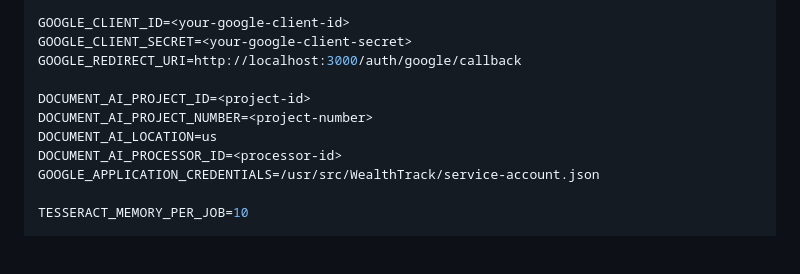
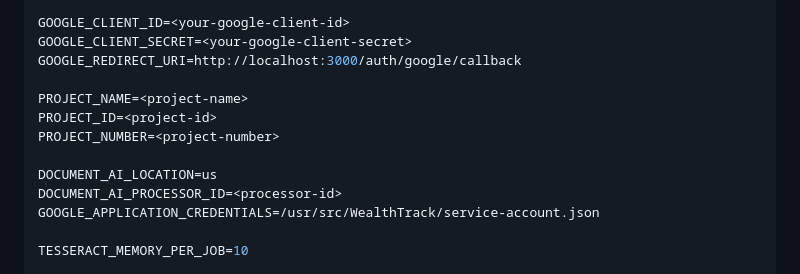
Before and after one commit to SawatKia/WealthTracking, a Markdown page: readme.md, the part around one of its changes. Rendered like a GitHub page; blank space fills up the shorter version.

```diff
--- a/readme.md
+++ b/readme.md
@@ -111,8 +111,10 @@ GOOGLE_CLIENT_ID=<your-google-client-id>
 GOOGLE_CLIENT_SECRET=<your-google-client-secret>
 GOOGLE_REDIRECT_URI=http://localhost:3000/auth/google/callback
 
-DOCUMENT_AI_PROJECT_ID=<project-id>
-DOCUMENT_AI_PROJECT_NUMBER=<project-number>
+PROJECT_NAME=<project-name>
+PROJECT_ID=<project-id>
+PROJECT_NUMBER=<project-number>
+
 DOCUMENT_AI_LOCATION=us
 DOCUMENT_AI_PROCESSOR_ID=<processor-id>
 GOOGLE_APPLICATION_CREDENTIALS=/usr/src/WealthTrack/service-account.json
```
Also changed, not shown: other parts of readme.md (+2 -2 lines).
